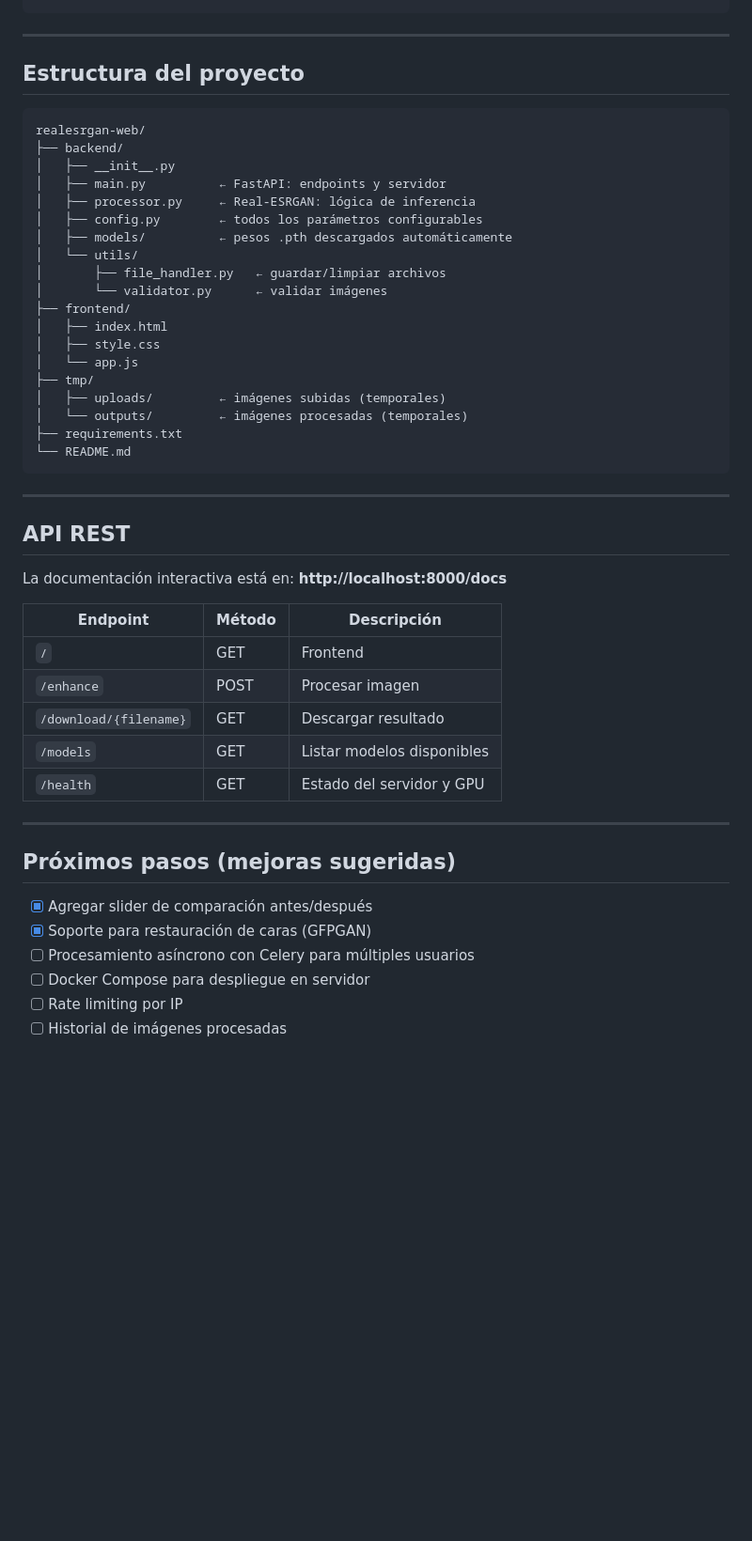
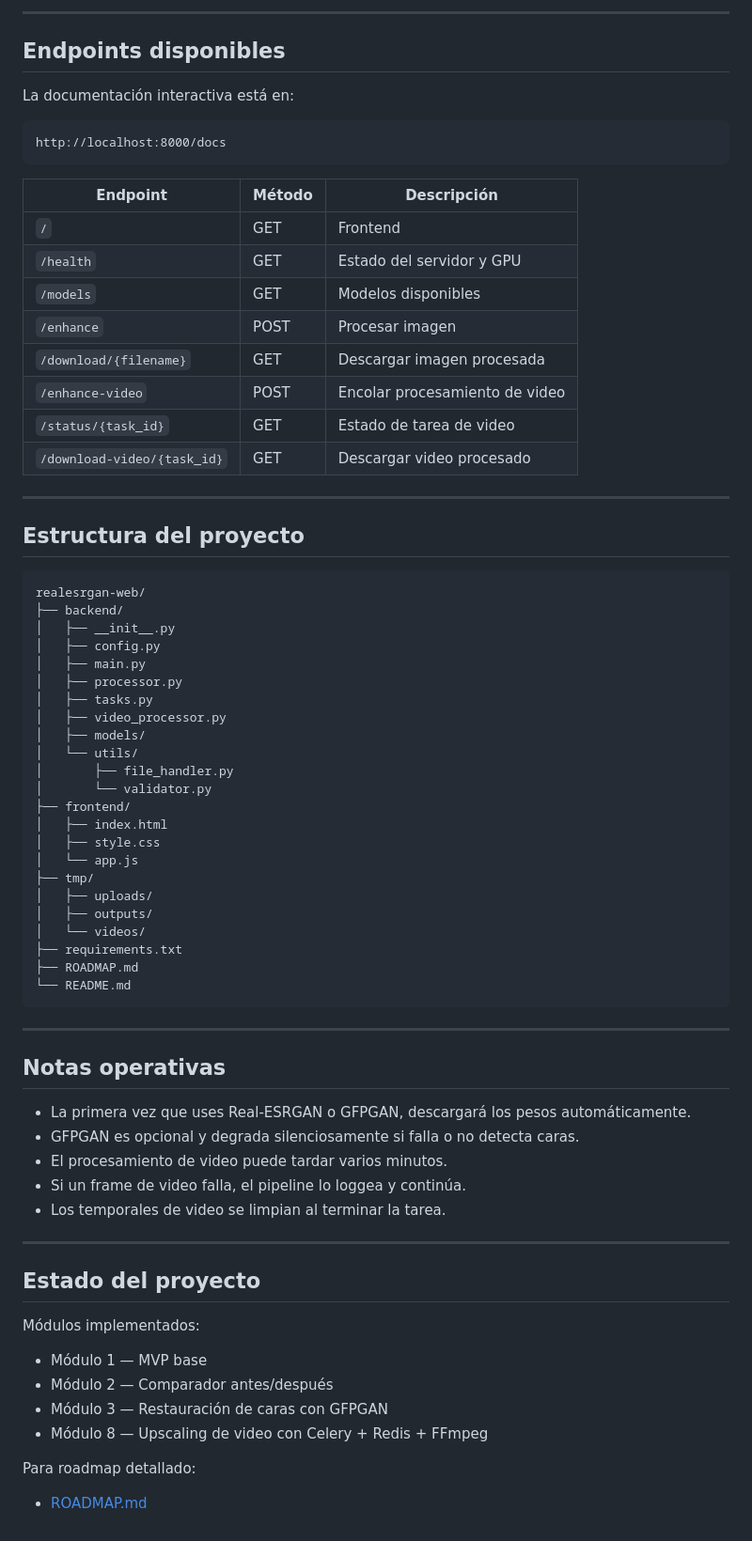
Before and after one commit to GeraZgVic/optimizador-web, a Markdown page: README.md, the part around one of its changes. Shown at 94% size. Rendered like a GitHub page; blank space fills up the shorter version.

Commit message:
docs: update README and roadmap

````diff
--- a/README.md
+++ b/README.md
@@ -128,52 +241,75 @@ CLEANUP_MAX_AGE_HOURS = 2   # Cuánto tiempo se conservan los archivos temporale
 ```
+
+---
+
+## Endpoints disponibles
+
+La documentación interactiva está en:
+
+```text
+http://localhost:8000/docs
+```
+
+| Endpoint | Método | Descripción |
+|---|---|---|
+| `/` | GET | Frontend |
+| `/health` | GET | Estado del servidor y GPU |
+| `/models` | GET | Modelos disponibles |
+| `/enhance` | POST | Procesar imagen |
+| `/download/{filename}` | GET | Descargar imagen procesada |
+| `/enhance-video` | POST | Encolar procesamiento de video |
+| `/status/{task_id}` | GET | Estado de tarea de video |
+| `/download-video/{task_id}` | GET | Descargar video procesado |
 
 ---
 
 ## Estructura del proyecto
 
-```
+```text
 realesrgan-web/
 ├── backend/
 │   ├── __init__.py
-│   ├── main.py          ← FastAPI: endpoints y servidor
-│   ├── processor.py     ← Real-ESRGAN: lógica de inferencia
-│   ├── config.py        ← todos los parámetros configurables
-│   ├── models/          ← pesos .pth descargados automáticamente
+│   ├── config.py
+│   ├── main.py
+│   ├── processor.py
+│   ├── tasks.py
+│   ├── video_processor.py
+│   ├── models/
 │   └── utils/
-│       ├── file_handler.py   ← guardar/limpiar archivos
-│       └── validator.py      ← validar imágenes
+│       ├── file_handler.py
+│       └── validator.py
 ├── frontend/
 │   ├── index.html
 │   ├── style.css
 │   └── app.js
 ├── tmp/
-│   ├── uploads/         ← imágenes subidas (temporales)
-│   └── outputs/         ← imágenes procesadas (temporales)
+│   ├── uploads/
+│   ├── outputs/
+│   └── videos/
 ├── requirements.txt
+├── ROADMAP.md
 └── README.md
 ```
 
 ---
 
-## API REST
+## Notas operativas
 
-La documentación interactiva está en: **http://localhost:8000/docs**
-
-| Endpoint | Método | Descripción |
-|---|---|---|
-| `/` | GET | Frontend |
-| `/enhance` | POST | Procesar imagen |
-| `/download/{filename}` | GET | Descargar resultado |
-| `/models` | GET | Listar modelos disponibles |
-| `/health` | GET | Estado del servidor y GPU |
+- La primera vez que uses Real-ESRGAN o GFPGAN, descargará los pesos automáticamente.
+- GFPGAN es opcional y degrada silenciosamente si falla o no detecta caras.
+- El procesamiento de video puede tardar varios minutos.
+- Si un frame de video falla, el pipeline lo loggea y continúa.
+- Los temporales de video se limpian al terminar la tarea.
 
 ---
 
-## Próximos pasos (mejoras sugeridas)
+## Estado del proyecto
 
-- [X] Agregar slider de comparación antes/después
-- [X] Soporte para restauración de caras (GFPGAN)
-- [ ] Procesamiento asíncrono con Celery para múltiples usuarios
-- [ ] Docker Compose para despliegue en servidor
-- [ ] Rate limiting por IP
-- [ ] Historial de imágenes procesadas
+Módulos implementados:
+- Módulo 1 — MVP base
+- Módulo 2 — Comparador antes/después
+- Módulo 3 — Restauración de caras con GFPGAN
+- Módulo 8 — Upscaling de video con Celery + Redis + FFmpeg
+
+Para roadmap detallado:
+- [ROADMAP.md](./ROADMAP.md)
````
Also changed, not shown: other parts of README.md (+165 -52 lines), ROADMAP.md (+54 -90 lines).
